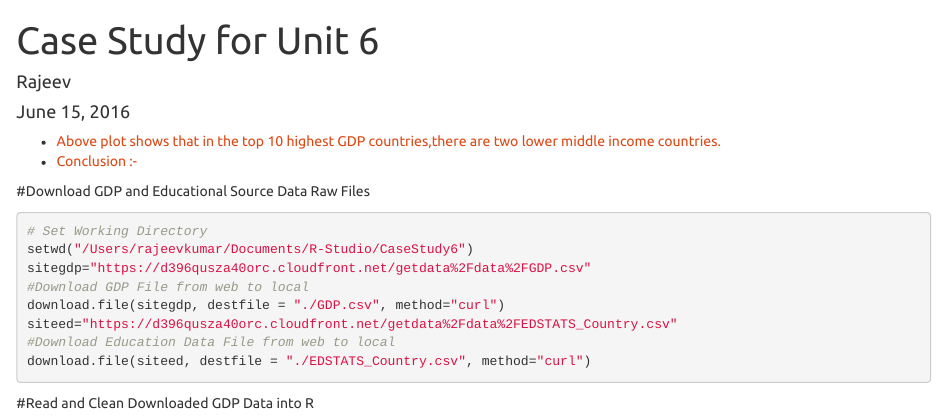
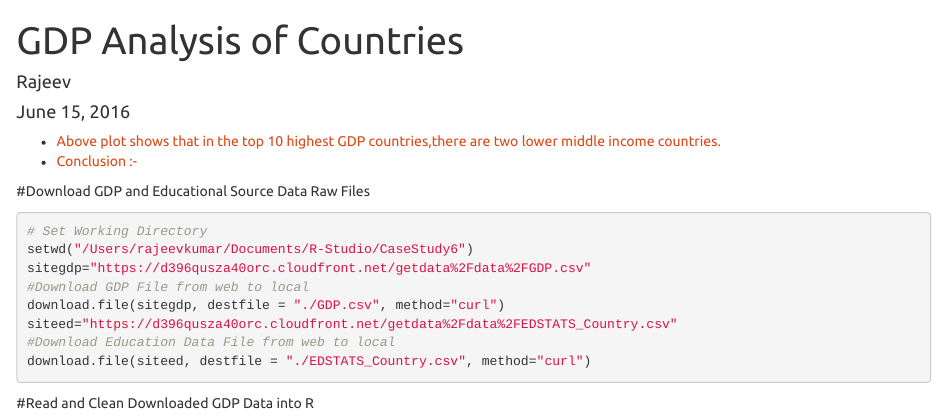
Before and after one commit to rajeev4k/CaseStudy6, an R Markdown document (Case-Study-Unit-6.Rmd): the page in a window 1100 px wide, from its top. Rendered offline with R 4.5, knitr and Pandoc, with nearby package versions.

Commit message:
Final Commit

```diff
--- a/Case-Study-Unit-6.Rmd
+++ b/Case-Study-Unit-6.Rmd
@@ -1,5 +1,5 @@
 ---
-title: "Case Study for Unit 6"
+title: "GDP Analysis of Countries"
 author: "Rajeev"
 date: "June 15, 2016"
 output:
```
